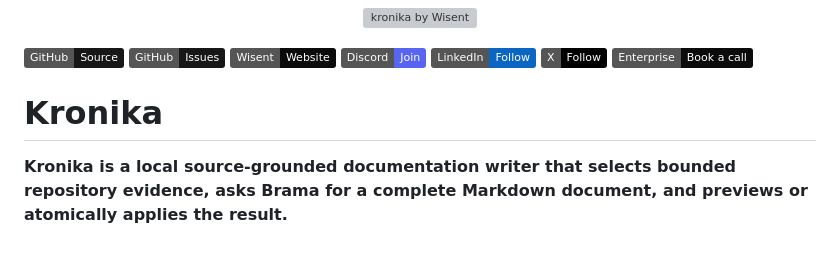
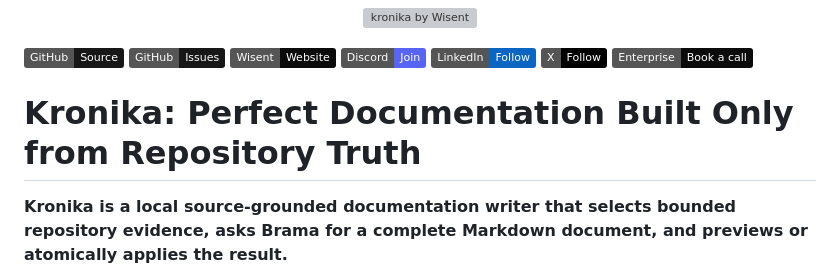
Before and after one commit to wisent-ai/kronika, a Markdown page: README.md, the part around the change. GitHub-like rendering; badges without logos; blank space fills up the shorter version; grey boxes are pictures that could not be loaded.

Commit message:
docs: add product promise title [skip ci]

```diff
--- a/README.md
+++ b/README.md
@@ -8,7 +8,7 @@
 [![Source](https://img.shields.io/badge/GitHub-Source-181717?logo=github)](https://github.com/wisent-ai/kronika) [![Issues](https://img.shields.io/badge/GitHub-Issues-181717?logo=github)](https://github.com/wisent-ai/kronika/issues) [![Wisent](https://img.shields.io/badge/Wisent-Website-0B0B0B)](https://wisent.ai) [![Discord](https://img.shields.io/badge/Discord-Join-5865F2?logo=discord&logoColor=white)](https://discord.gg/qRjpkthq54) [![LinkedIn](https://img.shields.io/badge/LinkedIn-Follow-0A66C2?logo=linkedin&logoColor=white)](https://www.linkedin.com/company/wisent-ai/) [![X](https://img.shields.io/badge/X-Follow-000000?logo=x&logoColor=white)](https://x.com/wisentai) [![Enterprise](https://img.shields.io/badge/Enterprise-Book%20a%20call-0B0B0B?logo=calendly)](https://calendly.com/lbartoszcze)
 <!-- wisent-readme-signals:end -->
 
-# Kronika
+# Kronika: Perfect Documentation Built Only from Repository Truth
 
 **Kronika is a local source-grounded documentation writer that selects bounded
 repository evidence, asks Brama for a complete Markdown document, and previews or
```
